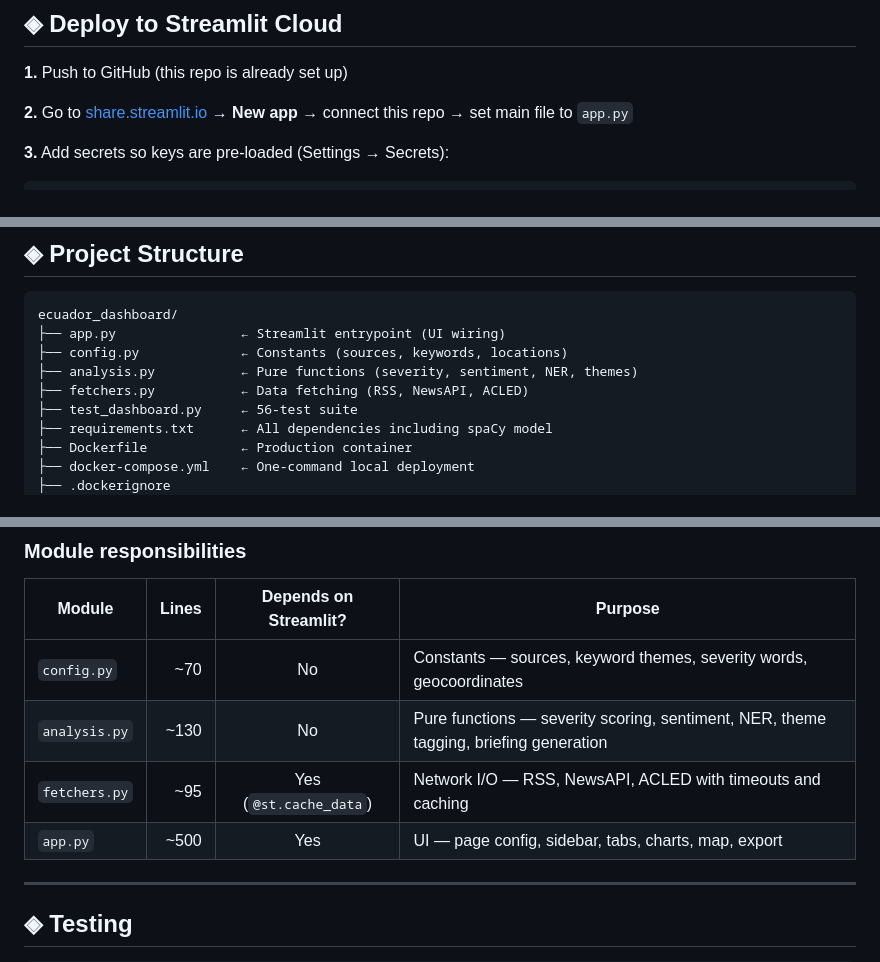
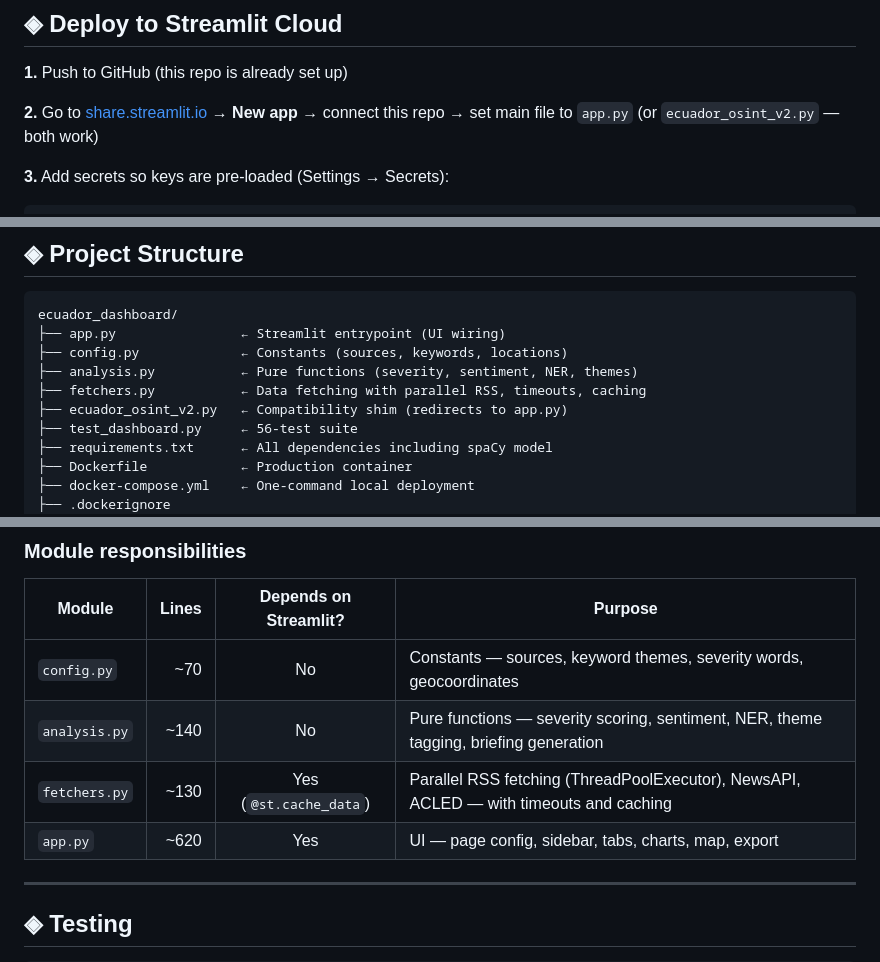
Before and after one commit to amsterdamalex/ecuador_dashboard, a Markdown page: README.md, 3 parts joined by grey strips. Rendered like a GitHub page.

Commit message:
Update README: accurate line counts, fetchers description, shim in tree
https://claude.ai/code/session_01Jp7c2L2YXb4j6istnvYNAJ

```diff
--- a/README.md
+++ b/README.md
@@ -132,7 +132,7 @@ Then uncomment the `env_file` section in `docker-compose.yml`.
 
 **1.** Push to GitHub (this repo is already set up)
 
-**2.** Go to [share.streamlit.io](https://share.streamlit.io) → **New app** → connect this repo → set main file to `app.py`
+**2.** Go to [share.streamlit.io](https://share.streamlit.io) → **New app** → connect this repo → set main file to `app.py` (or `ecuador_osint_v2.py` — both work)
 
 **3.** Add secrets so keys are pre-loaded (Settings → Secrets):
 
@@ -153,7 +153,8 @@ ecuador_dashboard/
 ├── app.py                ← Streamlit entrypoint (UI wiring)
 ├── config.py             ← Constants (sources, keywords, locations)
 ├── analysis.py           ← Pure functions (severity, sentiment, NER, themes)
-├── fetchers.py           ← Data fetching (RSS, NewsAPI, ACLED)
+├── fetchers.py           ← Data fetching with parallel RSS, timeouts, caching
+├── ecuador_osint_v2.py   ← Compatibility shim (redirects to app.py)
 ├── test_dashboard.py     ← 56-test suite
 ├── requirements.txt      ← All dependencies including spaCy model
 ├── Dockerfile            ← Production container
@@ -169,9 +170,9 @@ ecuador_dashboard/
 | Module | Lines | Depends on Streamlit? | Purpose |
 |--------|------:|:---------------------:|---------|
 | `config.py` | ~70 | No | Constants — sources, keyword themes, severity words, geocoordinates |
-| `analysis.py` | ~130 | No | Pure functions — severity scoring, sentiment, NER, theme tagging, briefing generation |
-| `fetchers.py` | ~95 | Yes (`@st.cache_data`) | Network I/O — RSS, NewsAPI, ACLED with timeouts and caching |
-| `app.py` | ~500 | Yes | UI — page config, sidebar, tabs, charts, map, export |
+| `analysis.py` | ~140 | No | Pure functions — severity scoring, sentiment, NER, theme tagging, briefing generation |
+| `fetchers.py` | ~130 | Yes (`@st.cache_data`) | Parallel RSS fetching (ThreadPoolExecutor), NewsAPI, ACLED — with timeouts and caching |
+| `app.py` | ~620 | Yes | UI — page config, sidebar, tabs, charts, map, export |
 
 ---
 
```
